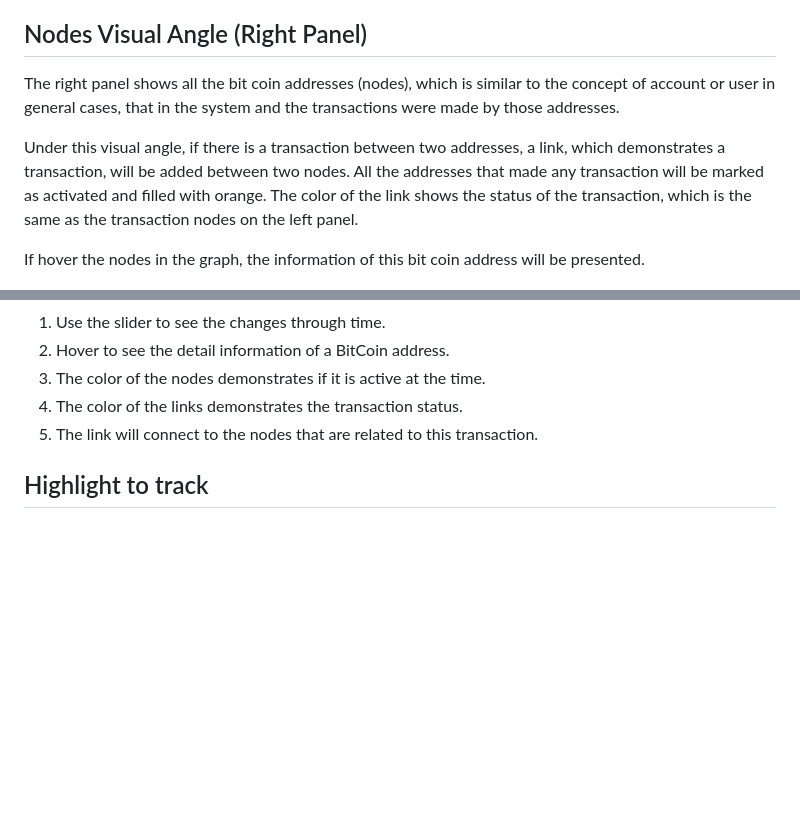
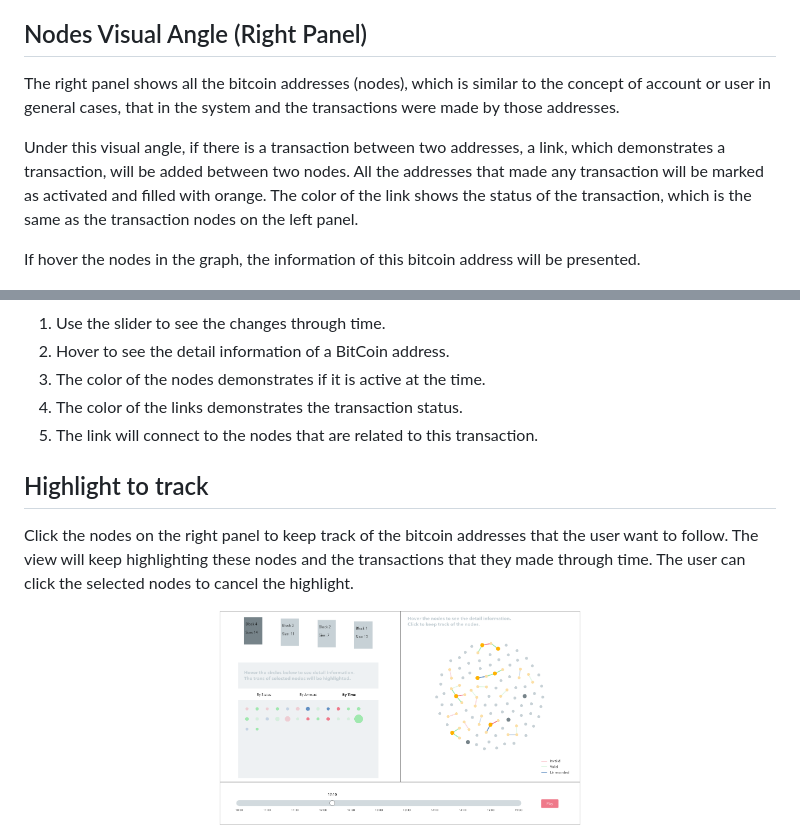
Before and after one commit to LTZX/BitCoin-Visualization, a Markdown page: README.md, 2 parts joined by grey strips. Rendered like a GitHub page; pictures changed too: images/highlight.png; blank space fills up the shorter version.

```diff
--- a/README.md
+++ b/README.md
@@ -32,11 +32,11 @@ The transactions are unrecorded initially. When a valid block is created, the co
 5.  Sort or Group the circles with the buttons that offered.
 
 ## Nodes Visual Angle (Right Panel)
-The right panel shows all the bit coin addresses (nodes), which is similar to the concept of account or user in general cases, that in the system and the transactions were made by those addresses.
+The right panel shows all the bitcoin addresses (nodes), which is similar to the concept of account or user in general cases, that in the system and the transactions were made by those addresses.
 
 Under this visual angle, if there is a transaction between two addresses, a link, which demonstrates a transaction, will be added between two nodes. All the addresses that made any transaction will be marked as activated and filled with orange. The color of the link shows the status of the transaction, which is the same as the transaction nodes on the left panel.
 
-If hover the nodes in the graph, the information of this bit coin address will be presented.
+If hover the nodes in the graph, the information of this bitcoin address will be presented.
 
 <center class="half">
     <img src="/images/nodeHover.png" width="400"/>
@@ -50,3 +50,8 @@ If hover the nodes in the graph, the information of this bit coin address will b
 5.  The link will connect to the nodes that are related to this transaction.
 
 ## Highlight to track
+Click the nodes on the right panel to keep track of the bitcoin addresses that the user want to follow. The view will keep highlighting these nodes and the transactions that they made through time. The user can click the selected nodes to cancel the highlight.
+
+<center class="half">
+    <img src="/images/highlight.png" width="400"/>
+</center>
```
Also changed, not shown: 3 other files.
